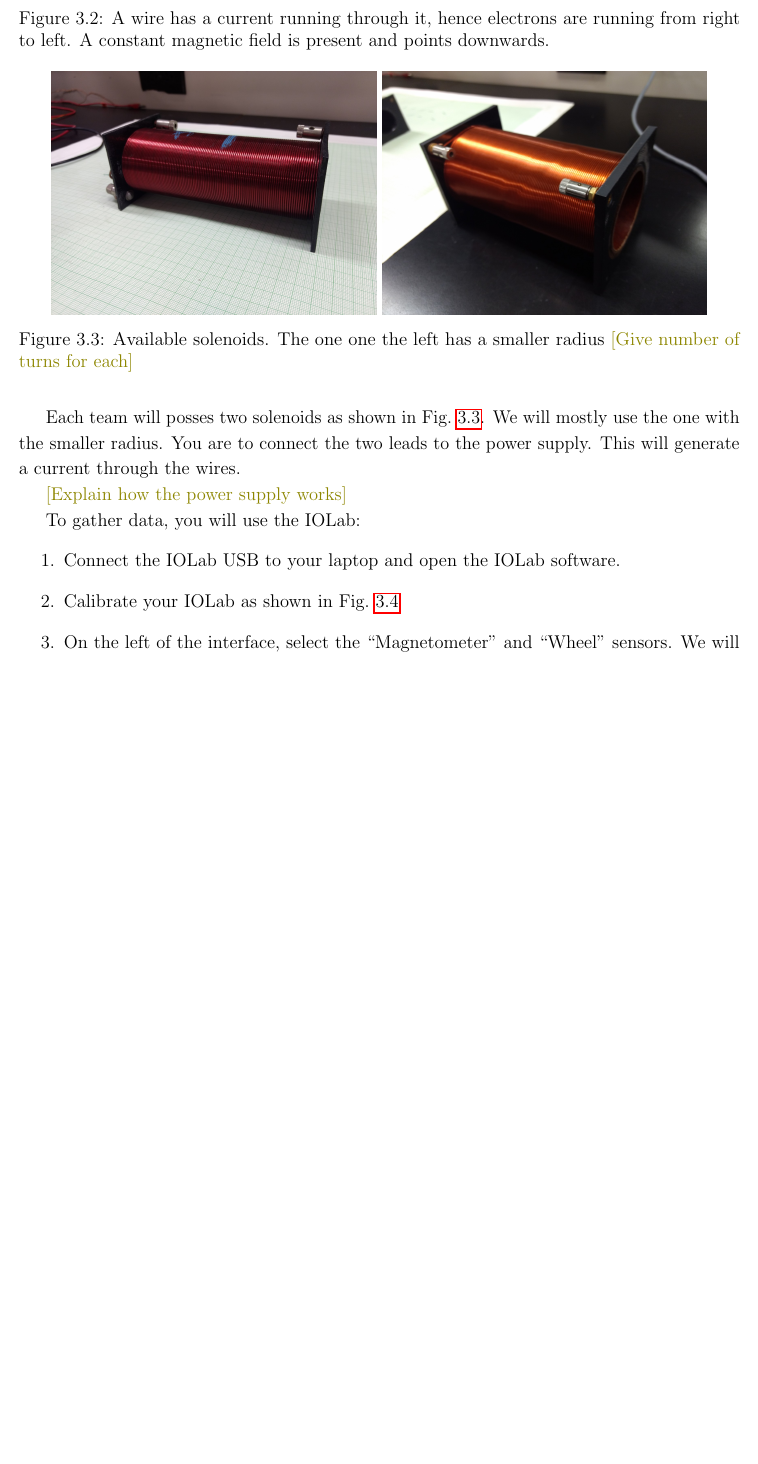
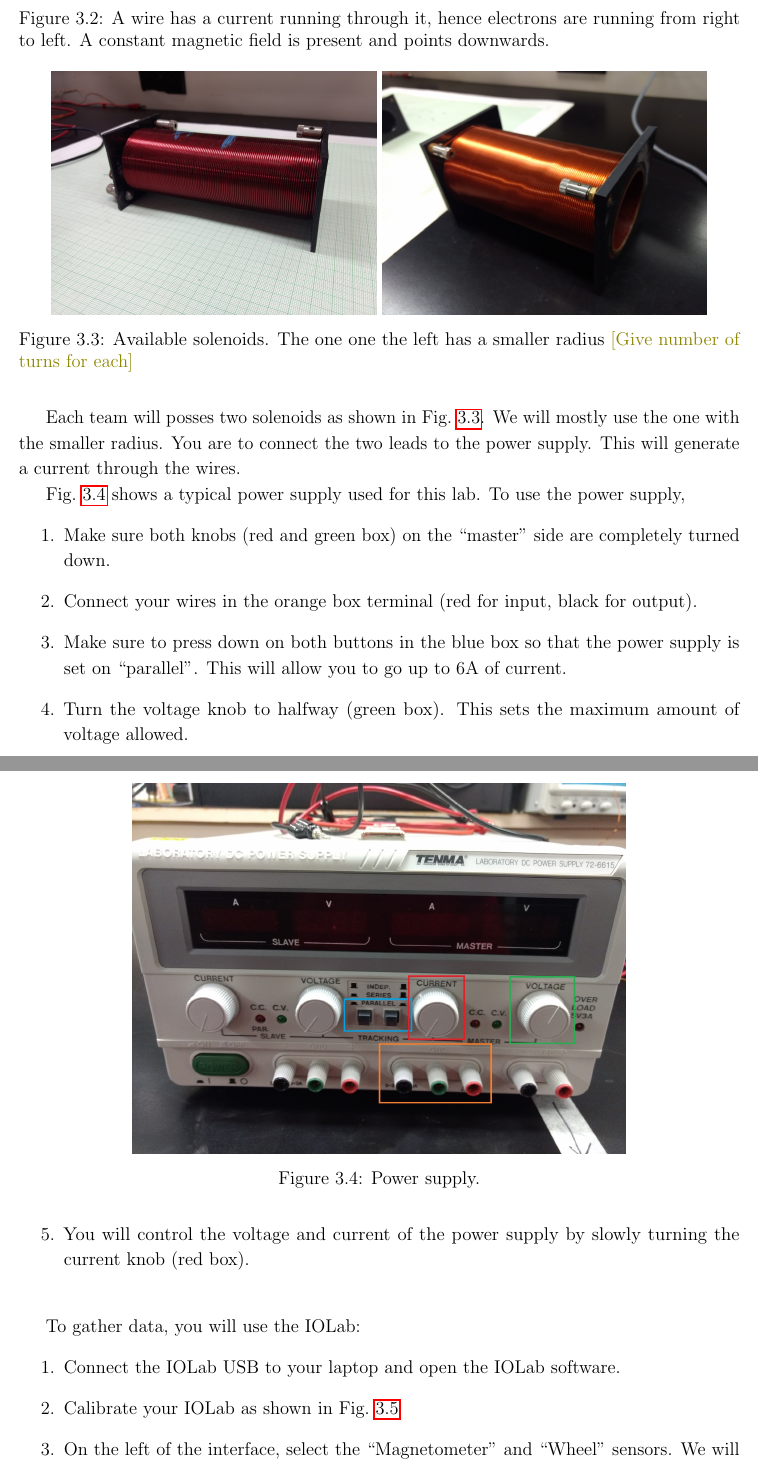
Before and after one commit to anhktrinh/PHYS102-lab-manuals, a LaTeX thesis (Lab-manual/TA-lab-manual.tex): part of page 43 of 63 before the commit and two parts of pages 43 and 44 of 64 after it, the two joined at a grey line, cut so that both start at the same text, the shorter picture padded with empty space. Compiled offline with pdfLaTeX.

Commit message:
Added instructions for power supply and bread board

```diff
--- a/Lab-manual/TA-lab-manual.tex
+++ b/Lab-manual/TA-lab-manual.tex
@@ -885,7 +885,20 @@ In this session, you will use the IOLab that you previously used in PHYS 101 las
 
 Each team will posses two solenoids as shown in Fig.~\ref{Fig:lab3-sessiona-solenoids}. We will mostly use the one with the smaller radius. You are to connect the two leads to the power supply. This will generate a current through the wires.
 
-\anhkhoi{Explain how the power supply works}
+\begin{figure}[h]
+\centering
+\includegraphics[scale=0.4]{lab3-power-supply}
+\caption{Power supply.}
+\label{Fig:lab3-power-supply}
+\end{figure}
+Fig.~\ref{Fig:lab3-power-supply} shows a typical power supply used for this lab. To use the power supply,
+\begin{enumerate}
+\item Make sure both knobs (red and green box) on the ``master" side are completely turned down.
+\item Connect your wires in the orange box terminal (red for input, black for output).
+\item Make sure to press down on both buttons in the blue box so that the power supply is set on ``parallel". This will allow you to go up to 6A of current.
+\item Turn the voltage knob to halfway (green box). This sets the maximum amount of voltage allowed.
+\item You will control the voltage and current of the power supply by slowly turning the current knob (red box).\\
+\end{enumerate}
 
 To gather data, you will use the IOLab:
 \begin{enumerate}
```
Also changed, not shown: Lab-manual/lab3-power-supply.jpg (added), Lab-manual/TA-lab-manual.tex (20 more changed lines), 5 other files.
